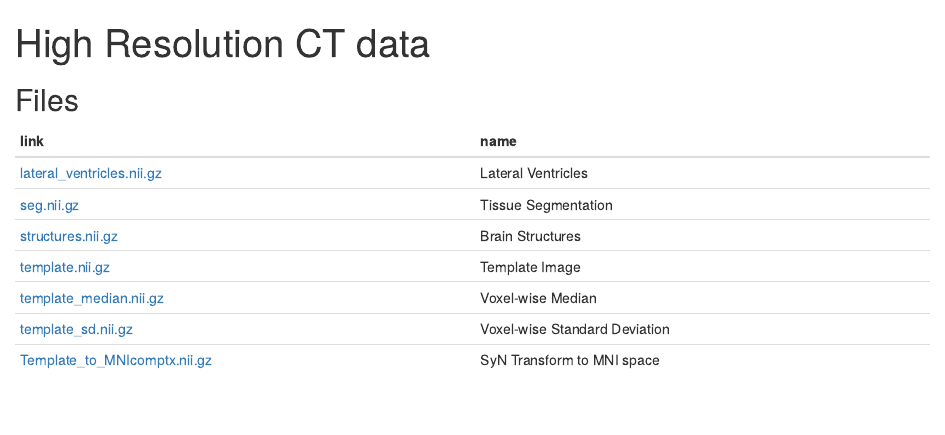
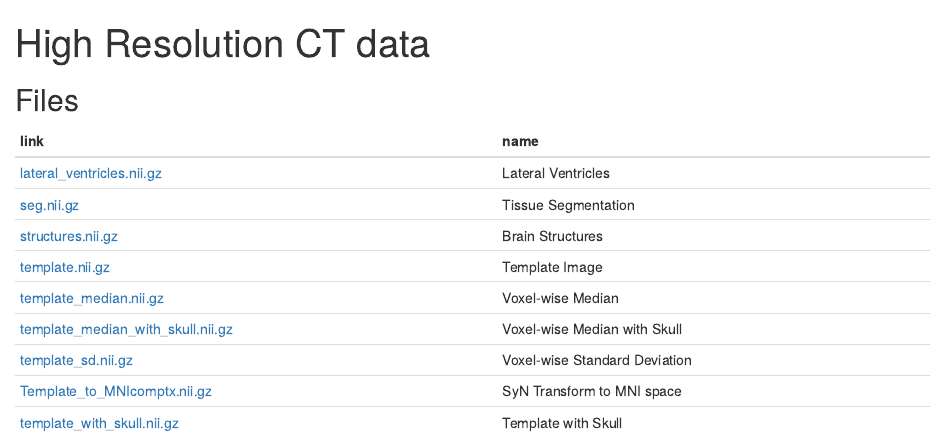
Before and after one commit to muschellij2/high_res_ct_template, an R Markdown document (template/index.Rmd): the page in a window 1100 px wide, from its top. The pictures show the output file template/index.html that the author committed with the source, opened offline.

Commit message:
updated template

```diff
--- a/template/index.Rmd
+++ b/template/index.Rmd
@@ -14,7 +14,9 @@ knitr::opts_chunk$set(echo = TRUE)
 library(magrittr)
 x = list.files(pattern = "nii.gz")
 y = c("lateral_ventricles" = "Lateral Ventricles", "seg" = "Tissue Segmentation", "structures" = "Brain Structures", "template_median" = "Voxel-wise Median",
-"template_sd" = "Voxel-wise Standard Deviation", "Template_to_MNIcomptx" = "SyN Transform to MNI space", "template" = "Template Image")
+"template_sd" = "Voxel-wise Standard Deviation", "Template_to_MNIcomptx" = "SyN Transform to MNI space",
+"template" = "Template Image", "template_with_skull" = "Template with Skull",
+"template_median_with_skull" = "Voxel-wise Median with Skull")
 y = data.frame(name = y, stub = names(y), stringsAsFactors = FALSE)
 df = data.frame(
   link = paste0("[", x, "](", x, ")"),
```
Also changed, not shown: template/index.html, 2 other files.
